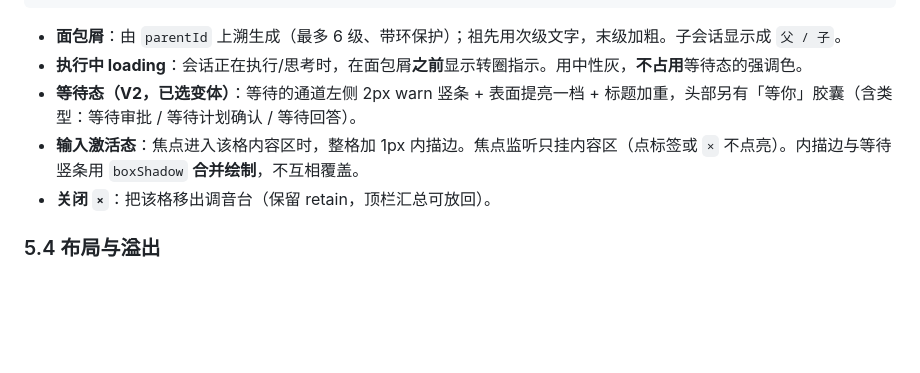
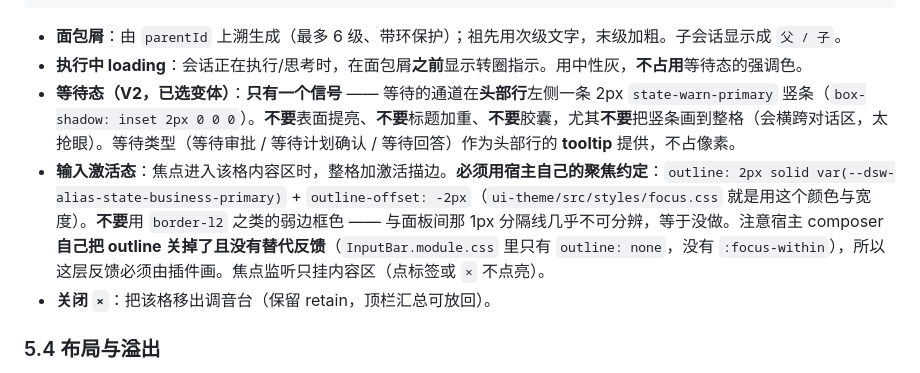
Before and after one commit to dtdths/dsh-mixer, a Markdown page: docs/spec.md, the part around the change. Drawn GitHub-style; blank space fills up the shorter version.

Commit message:
docs(spec): 同步 V2 收敛与激活态规范
- §5.3 等待态：V2 只有一个信号 —— 头部行左侧 2px warn 竖条；明确禁止整格竖条/表面提亮/标题加重/胶囊；
  等待类型走头部 tooltip
- §5.3 激活态：规定必须用宿主聚焦约定（2px + --dsw-alias-state-business-primary，outline 内绘），
  并写明两条依据：弱边框色与面板分隔线不可分辨；宿主 composer 自身 outline:none 且无 :focus-within

```diff
--- a/docs/spec.md
+++ b/docs/spec.md
@@ -164,8 +164,8 @@ renderFactorySlot('conversation.content', input, { slots: { views: Views } })
 
 - **面包屑**：由 `parentId` 上溯生成（最多 6 级、带环保护）；祖先用次级文字，末级加粗。子会话显示成 `父 / 子`。
 - **执行中 loading**：会话正在执行/思考时，在面包屑**之前**显示转圈指示。用中性灰，**不占用**等待态的强调色。
-- **等待态（V2，已选变体）**：等待的通道左侧 2px warn 竖条 + 表面提亮一档 + 标题加重，头部另有「等你」胶囊（含类型：等待审批 / 等待计划确认 / 等待回答）。
-- **输入激活态**：焦点进入该格内容区时，整格加 1px 内描边。焦点监听只挂内容区（点标签或 `×` 不点亮）。内描边与等待竖条用 `boxShadow` **合并绘制**，不互相覆盖。
+- **等待态（V2，已选变体）**：**只有一个信号** —— 等待的通道在**头部行**左侧一条 2px `state-warn-primary` 竖条（`box-shadow: inset 2px 0 0 0`）。**不要**表面提亮、**不要**标题加重、**不要**胶囊，尤其**不要**把竖条画到整格（会横跨对话区，太抢眼）。等待类型（等待审批 / 等待计划确认 / 等待回答）作为头部行的 **tooltip** 提供，不占像素。
+- **输入激活态**：焦点进入该格内容区时，整格加激活描边。**必须用宿主自己的聚焦约定**：`outline: 2px solid var(--dsw-alias-state-business-primary)` + `outline-offset: -2px`（`ui-theme/src/styles/focus.css` 就是用这个颜色与宽度）。**不要**用 `border-l2` 之类的弱边框色 —— 与面板间那 1px 分隔线几乎不可分辨，等于没做。注意宿主 composer **自己把 outline 关掉了且没有替代反馈**（`InputBar.module.css` 里只有 `outline: none`，没有 `:focus-within`），所以这层反馈必须由插件画。焦点监听只挂内容区（点标签或 `×` 不点亮）。
 - **关闭 `×`**：把该格移出调音台（保留 retain，顶栏汇总可放回）。
 
 ### 5.4 布局与溢出
```
